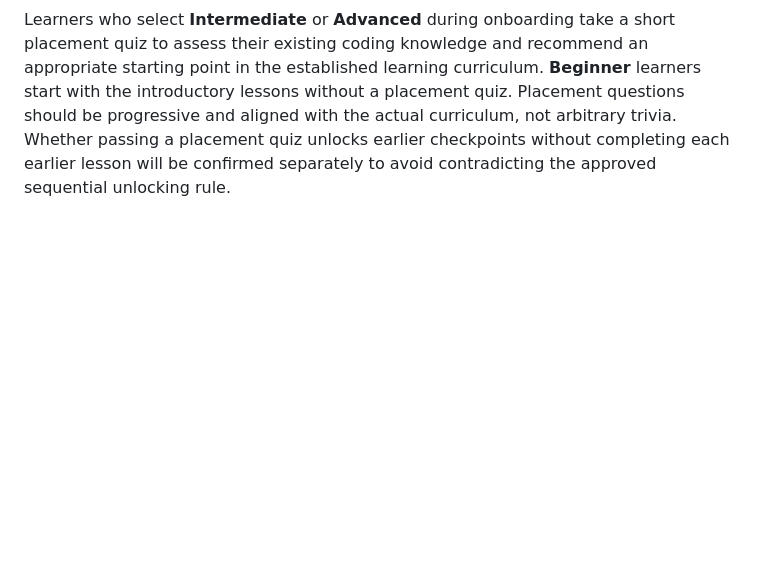
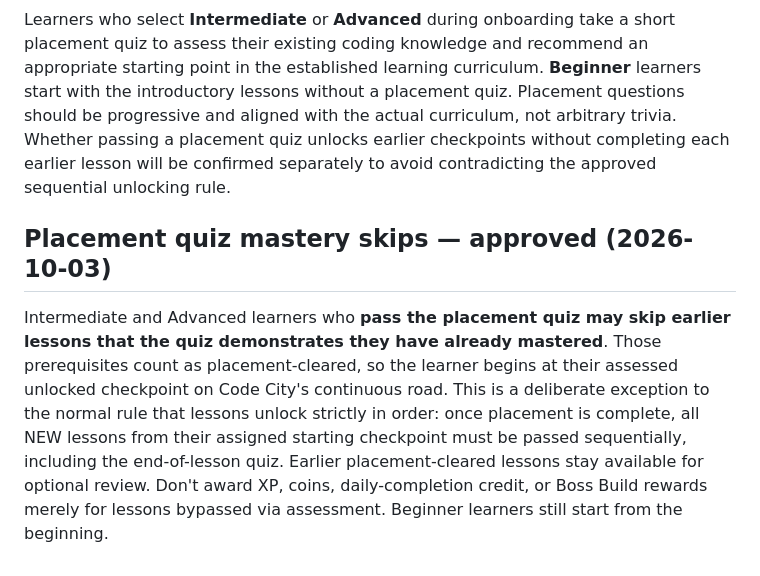
Before and after one commit to ameastudio/Code-life-v2, a Markdown page: DESIGN-LOCK.md, the part around the change. Drawn GitHub-style; blank space fills up the shorter version.

Commit message:
Allow placement-tested learners to bypass mastered lessons, preserve normal sequential progression

```diff
--- a/DESIGN-LOCK.md
+++ b/DESIGN-LOCK.md
@@ -198,3 +198,6 @@ Use **short, satisfying sound effects only** for checkpoint completion, pet move
 
 ## Placement quiz for intermediate and advanced learners — approved (2026-10-03)
 Learners who select **Intermediate** or **Advanced** during onboarding take a short placement quiz to assess their existing coding knowledge and recommend an appropriate starting point in the established learning curriculum. **Beginner** learners start with the introductory lessons without a placement quiz. Placement questions should be progressive and aligned with the actual curriculum, not arbitrary trivia. Whether passing a placement quiz unlocks earlier checkpoints without completing each earlier lesson will be confirmed separately to avoid contradicting the approved sequential unlocking rule.
+
+## Placement quiz mastery skips — approved (2026-10-03)
+Intermediate and Advanced learners who **pass the placement quiz may skip earlier lessons that the quiz demonstrates they have already mastered**. Those prerequisites count as placement-cleared, so the learner begins at their assessed unlocked checkpoint on Code City's continuous road. This is a deliberate exception to the normal rule that lessons unlock strictly in order: once placement is complete, all NEW lessons from their assigned starting checkpoint must be passed sequentially, including the end-of-lesson quiz. Earlier placement-cleared lessons stay available for optional review. Don't award XP, coins, daily-completion credit, or Boss Build rewards merely for lessons bypassed via assessment. Beginner learners still start from the beginning.
```
